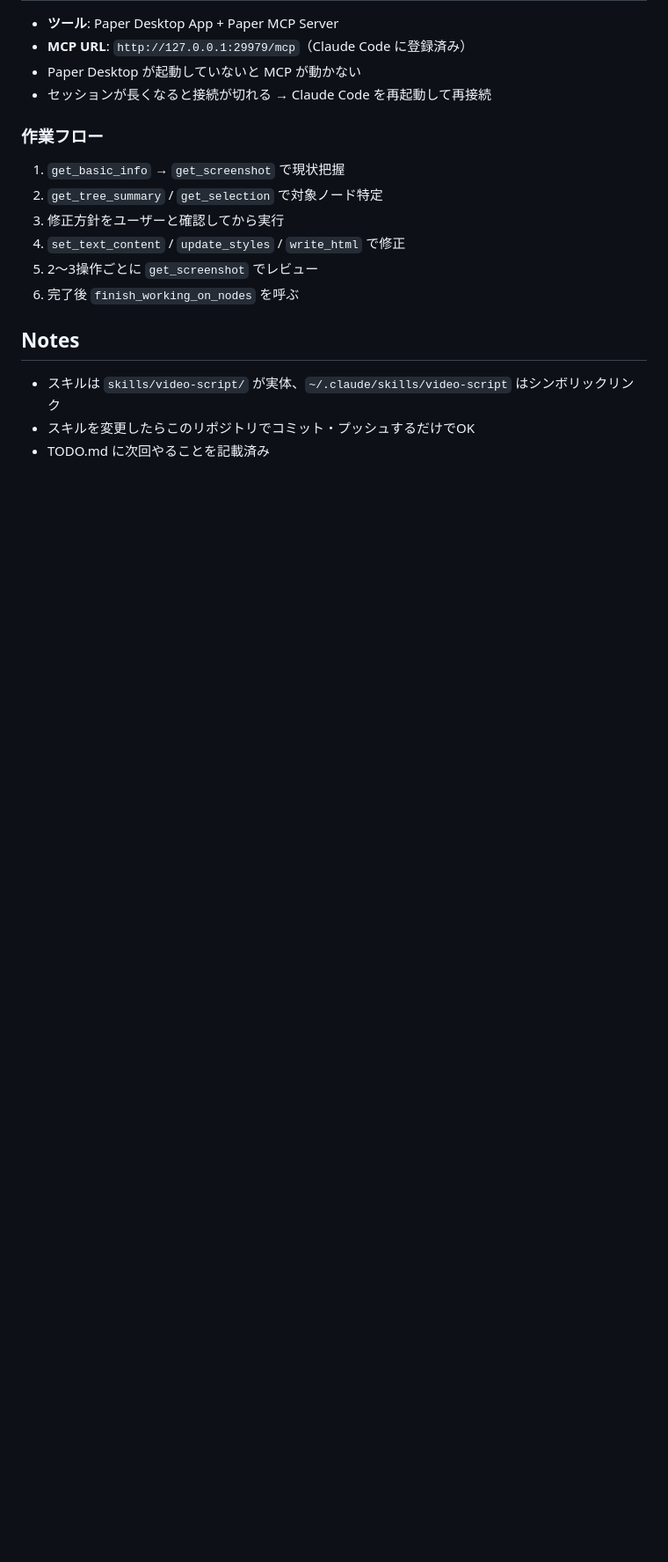
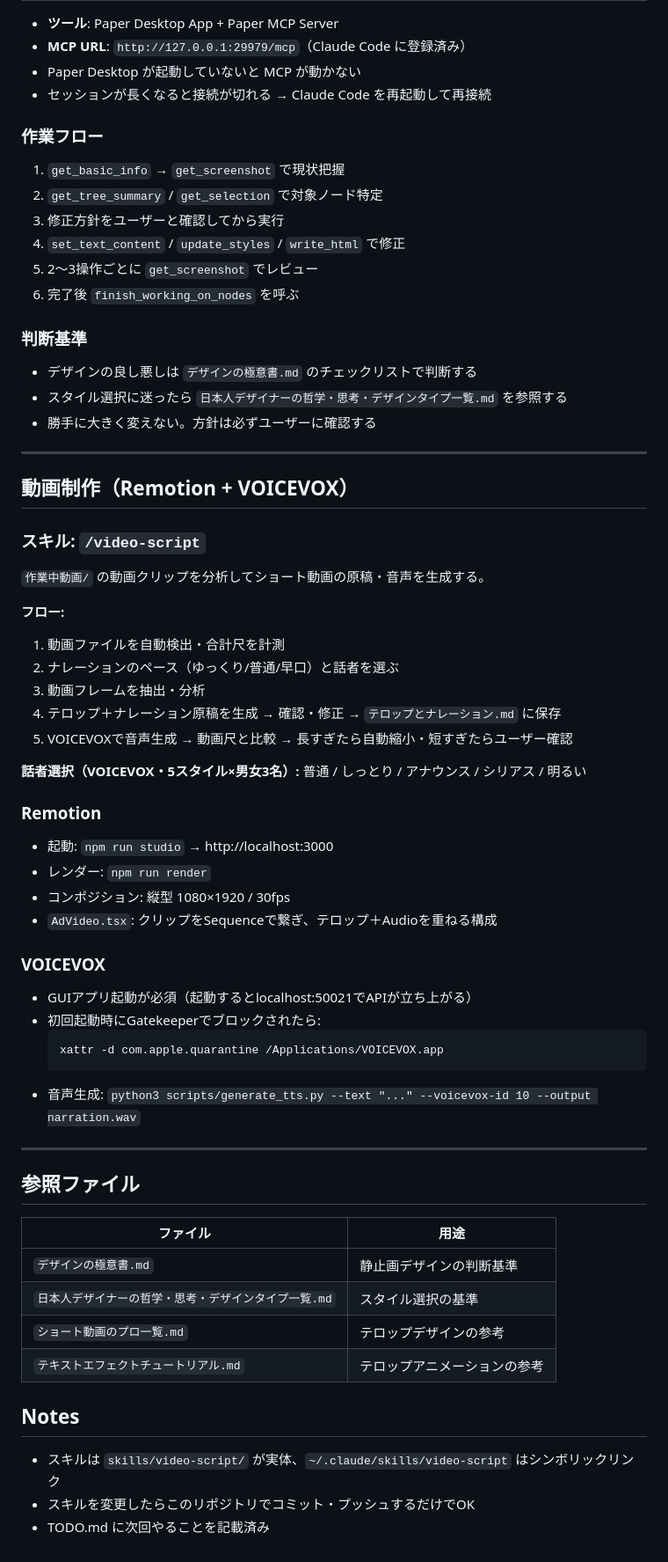
Before and after one commit to keeeeeNinja/claude-paper-des, a Markdown page: CLAUDE.md, the part around one of its changes. Shown at 88% size. GitHub-like rendering; blank space fills up the shorter version.

Commit message:
Update CLAUDE.md: cover both static design (Paper) and video (Remotion)
Co-Authored-By: Claude Sonnet 4.6 <noreply@anthropic.com>

````diff
--- a/CLAUDE.md
+++ b/CLAUDE.md
@@ -71,6 +39,51 @@ Paper/
 5. 2〜3操作ごとに `get_screenshot` でレビュー
 6. 完了後 `finish_working_on_nodes` を呼ぶ
 
+### 判断基準
+- デザインの良し悪しは `デザインの極意書.md` のチェックリストで判断する
+- スタイル選択に迷ったら `日本人デザイナーの哲学・思考・デザインタイプ一覧.md` を参照する
+- 勝手に大きく変えない。方針は必ずユーザーに確認する
+
+---
+
+## 動画制作（Remotion + VOICEVOX）
+
+### スキル: `/video-script`
+`作業中動画/` の動画クリップを分析してショート動画の原稿・音声を生成する。
+
+**フロー:**
+1. 動画ファイルを自動検出・合計尺を計測
+2. ナレーションのペース（ゆっくり/普通/早口）と話者を選ぶ
+3. 動画フレームを抽出・分析
+4. テロップ＋ナレーション原稿を生成 → 確認・修正 → `テロップとナレーション.md` に保存
+5. VOICEVOXで音声生成 → 動画尺と比較 → 長すぎたら自動縮小・短すぎたらユーザー確認
+
+**話者選択（VOICEVOX・5スタイル×男女3名）:** 普通 / しっとり / アナウンス / シリアス / 明るい
+
+### Remotion
+- 起動: `npm run studio` → http://localhost:3000
+- レンダー: `npm run render`
+- コンポジション: 縦型 1080×1920 / 30fps
+- `AdVideo.tsx`: クリップをSequenceで繋ぎ、テロップ＋Audioを重ねる構成
+
+### VOICEVOX
+- GUIアプリ起動が必須（起動するとlocalhost:50021でAPIが立ち上がる）
+- 初回起動時にGatekeeperでブロックされたら:
+  ```bash
+  xattr -d com.apple.quarantine /Applications/VOICEVOX.app
+  ```
+- 音声生成: `python3 scripts/generate_tts.py --text "..." --voicevox-id 10 --output narration.wav`
+
+---
+
+## 参照ファイル
+| ファイル | 用途 |
+|---------|------|
+| `デザインの極意書.md` | 静止画デザインの判断基準 |
+| `日本人デザイナーの哲学・思考・デザインタイプ一覧.md` | スタイル選択の基準 |
+| `ショート動画のプロ一覧.md` | テロップデザインの参考 |
+| `テキストエフェクトチュートリアル.md` | テロップアニメーションの参考 |
+
 ## Notes
 - スキルは `skills/video-script/` が実体、`~/.claude/skills/video-script` はシンボリックリンク
 - スキルを変更したらこのリポジトリでコミット・プッシュするだけでOK
````
Also changed, not shown: other parts of CLAUDE.md (+6 -38 lines).
